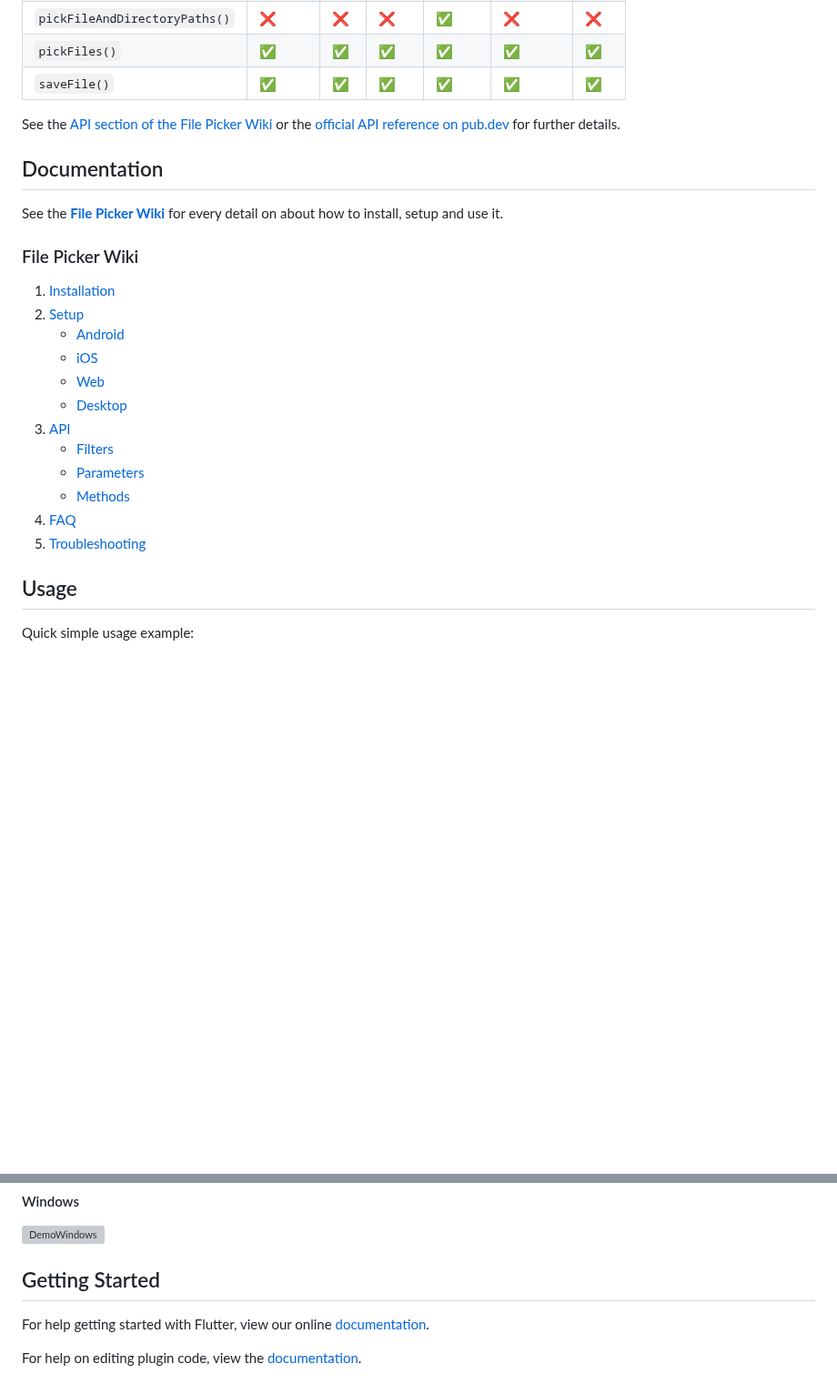
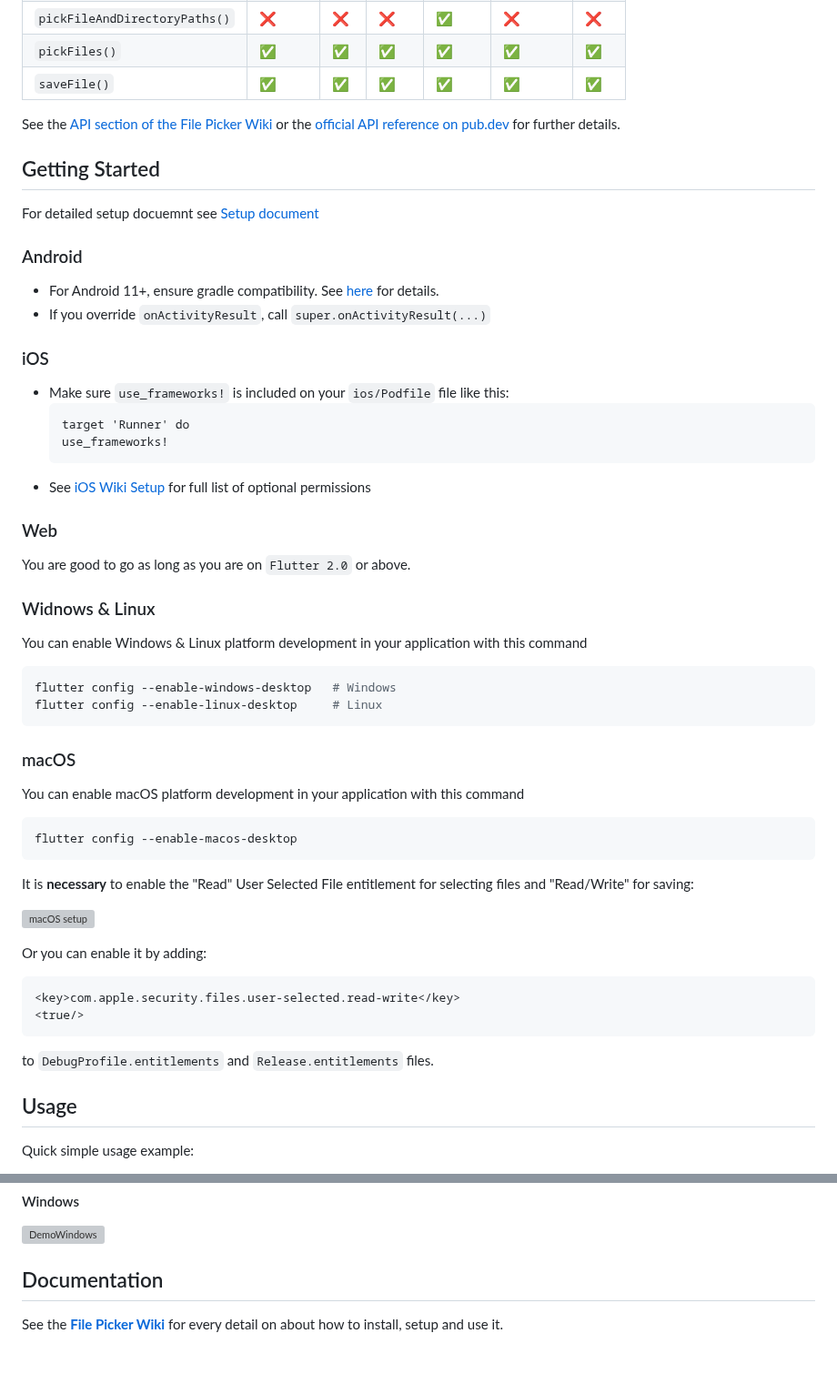
Before and after one commit to miguelpruivo/flutter_file_picker, a Markdown page: README.md, 2 parts joined by grey strips. Shown at 91% size. GitHub-like rendering; blank space fills up the shorter version; grey boxes are pictures that could not be loaded.

Commit message:
Improve README

````diff
--- a/README.md
+++ b/README.md
@@ -50,24 +50,52 @@ If you have any feature that you want to see in this package, please feel free t
 
 See the [API section of the File Picker Wiki](https://github.com/miguelpruivo/flutter_file_picker/wiki/api) or the [official API reference on pub.dev](https://pub.dev/documentation/file_picker/latest/file_picker/FilePicker-class.html) for further details.
 
+## Getting Started
 
-## Documentation
-See the **[File Picker Wiki](https://github.com/miguelpruivo/flutter_file_picker/wiki)** for every detail on about how to install, setup and use it.
+For detailed setup docuemnt see [Setup document](https://github.com/miguelpruivo/flutter_file_picker/wiki/Setup)
 
-### File Picker Wiki
+### Android
 
-1. [Installation](https://github.com/miguelpruivo/plugins_flutter_file_picker/wiki/Installation)
-2. [Setup](https://github.com/miguelpruivo/plugins_flutter_file_picker/wiki/Setup)
-   * [Android](https://github.com/miguelpruivo/plugins_flutter_file_picker/wiki/Setup#android)
-   * [iOS](https://github.com/miguelpruivo/plugins_flutter_file_picker/wiki/Setup#ios)
-   * [Web](https://github.com/miguelpruivo/flutter_file_picker/wiki/Setup#--web)
-   * [Desktop](https://github.com/miguelpruivo/flutter_file_picker/wiki/Setup#--desktop)
-3. [API](https://github.com/miguelpruivo/plugins_flutter_file_picker/wiki/api)
-   * [Filters](https://github.com/miguelpruivo/plugins_flutter_file_picker/wiki/API#filters)
-   * [Parameters](https://github.com/miguelpruivo/flutter_file_picker/wiki/API#parameters)
-   * [Methods](https://github.com/miguelpruivo/plugins_flutter_file_picker/wiki/API#methods)
-4. [FAQ](https://github.com/miguelpruivo/flutter_file_picker/wiki/FAQ)
-5. [Troubleshooting](https://github.com/miguelpruivo/flutter_file_picker/wiki/Troubleshooting)
+- For Android 11+, ensure gradle compatibility. See [here](https://github.com/miguelpruivo/flutter_file_picker/wiki/Troubleshooting#-issue) for details.
+- If you override `onActivityResult`, call `super.onActivityResult(...)`
+
+### iOS
+
+- Make sure `use_frameworks!` is included on your `ios/Podfile` file like this:
+  ```
+  target 'Runner' do
+  use_frameworks!
+  ```
+- See [iOS Wiki Setup](https://github.com/miguelpruivo/flutter_file_picker/wiki/Setup#ios) for full list of optional permissions
+
+### Web
+
+You are good to go as long as you are on `Flutter 2.0` or above.
+
+### Widnows & Linux
+
+You can enable Windows & Linux platform development in your application with this command
+```bash
+flutter config --enable-windows-desktop   # Windows
+flutter config --enable-linux-desktop     # Linux
+```
+
+### macOS
+You can enable macOS platform development in your application with this command
+```bash
+flutter config --enable-macos-desktop
+```
+
+It is **necessary** to enable the "Read" User Selected File entitlement for selecting files and "Read/Write" for saving:
+
+![macOS setup](https://github.com/user-attachments/assets/921cc8dd-8fa1-41f0-a924-8aa49d4d3cf5)
+
+Or you can enable it by adding:
+```
+<key>com.apple.security.files.user-selected.read-write</key>
+<true/>
+```
+to `DebugProfile.entitlements` and `Release.entitlements` files.
 
 ## Usage
 Quick simple usage example:
@@ -180,9 +208,5 @@ For full usage details refer to the **[Wiki](https://github.com/miguelpruivo/flu
 #### Windows
 ![DemoWindows](https://github.com/miguelpruivo/flutter_file_picker/blob/master/example/screenshots/example_windows.gif?raw=true)
 
-## Getting Started
-
-For help getting started with Flutter, view our online
-[documentation](https://flutter.io/).
-
-For help on editing plugin code, view the [documentation](https://flutter.io/platform-plugins/#edit-code).
+## Documentation
+See the **[File Picker Wiki](https://github.com/miguelpruivo/flutter_file_picker/wiki)** for every detail on about how to install, setup and use it.
````
